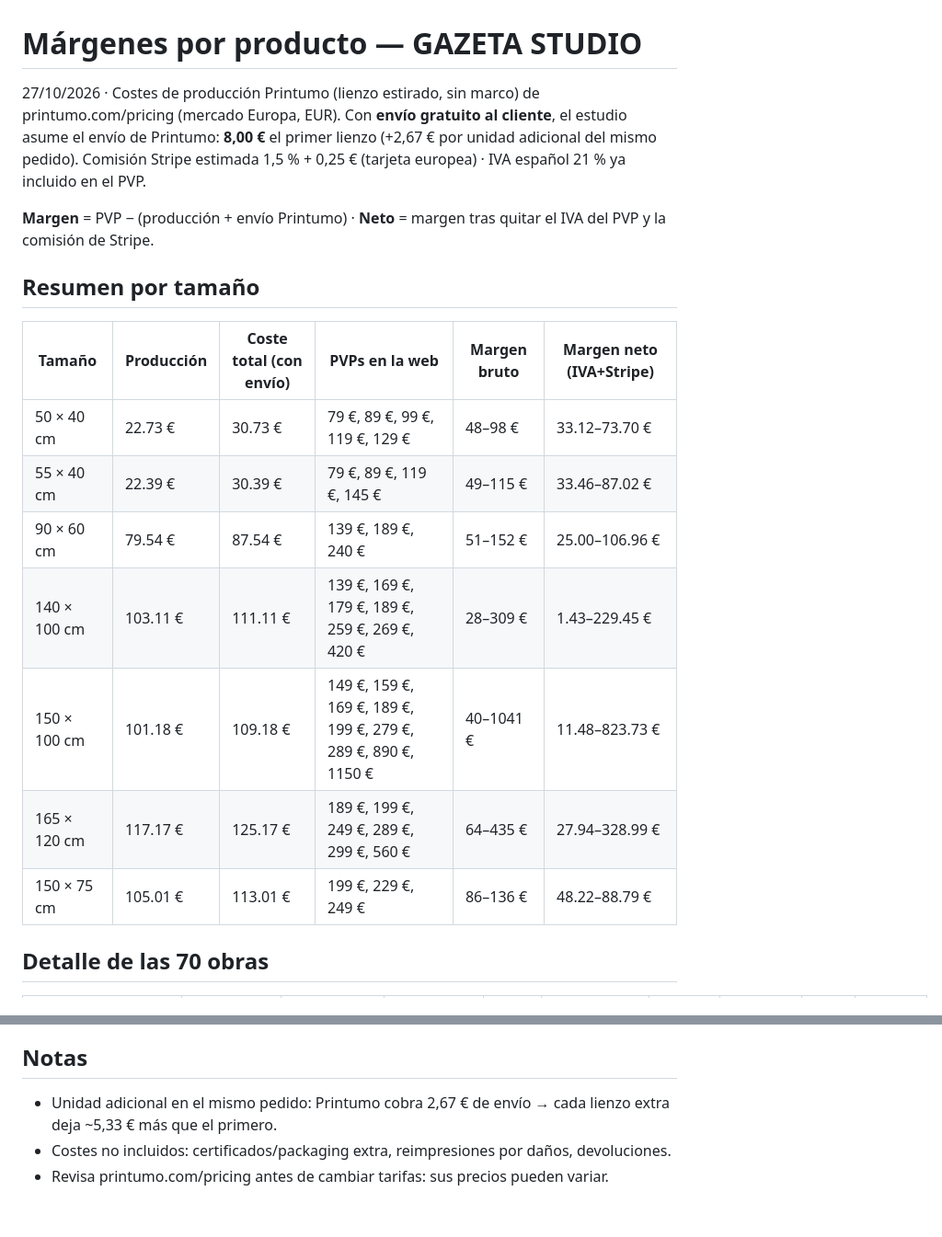
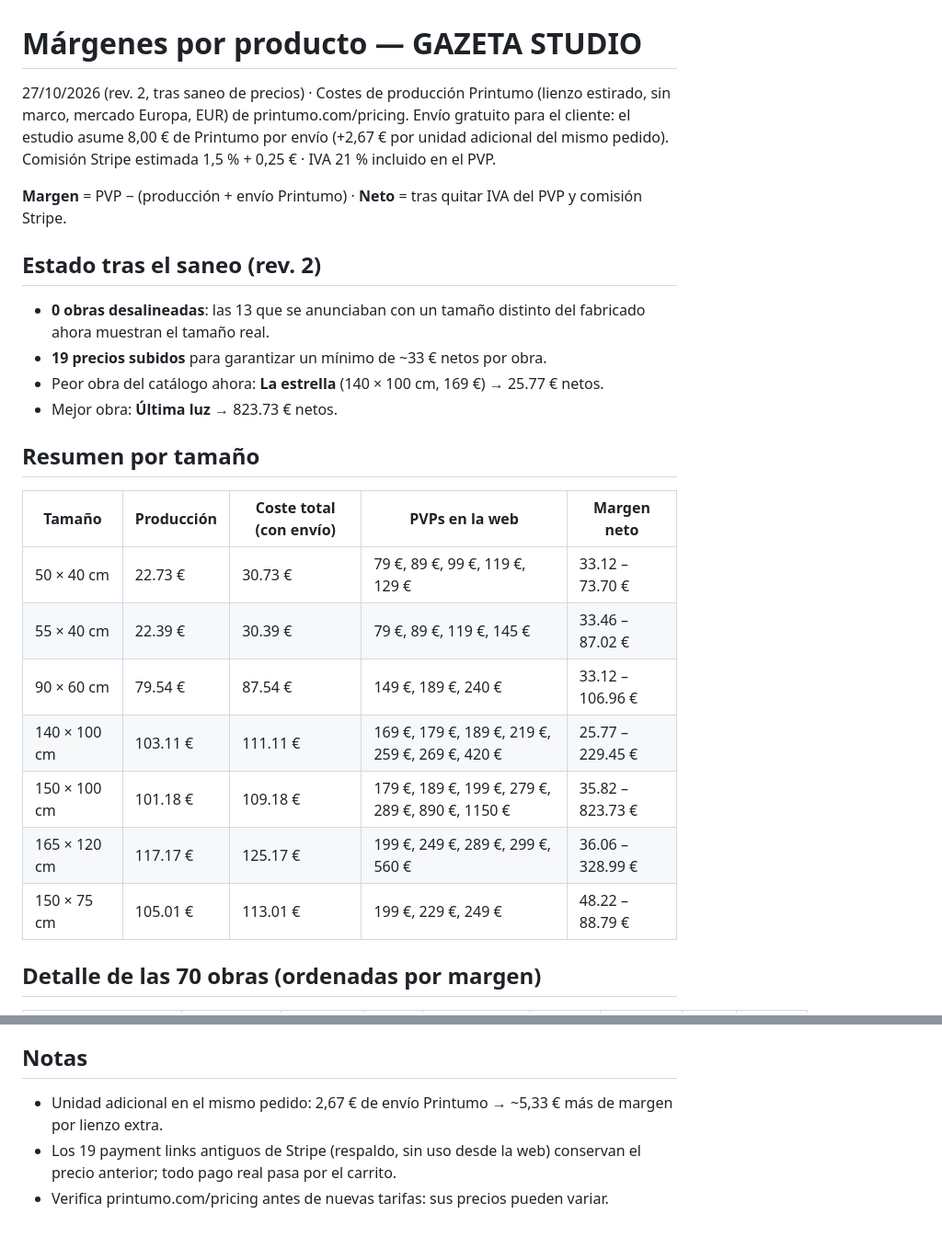
Before and after one commit to gazetastudio-hue/gazeta-studio, a Markdown page: herramientas/margenes-por-producto.md, 2 parts joined by grey strips. Shown at 92% size. GitHub-like rendering.

Commit message:
Informe márgenes rev.2 tras saneo de precios y tamaños

```diff
--- a/herramientas/margenes-por-producto.md
+++ b/herramientas/margenes-por-producto.md
@@ -1,22 +1,28 @@
 # Márgenes por producto — GAZETA STUDIO
 
-27/10/2026 · Costes de producción Printumo (lienzo estirado, sin marco) de printumo.com/pricing (mercado Europa, EUR).
-Con **envío gratuito al cliente**, el estudio asume el envío de Printumo: **8,00 €** el primer lienzo (+2,67 € por unidad adicional del mismo pedido).
-Comisión Stripe estimada 1,5 % + 0,25 € (tarjeta europea) · IVA español 21 % ya incluido en el PVP.
+27/10/2026 (rev. 2, tras saneo de precios) · Costes de producción Printumo (lienzo estirado, sin marco, mercado Europa, EUR) de printumo.com/pricing.
+Envío gratuito para el cliente: el estudio asume 8,00 € de Printumo por envío (+2,67 € por unidad adicional del mismo pedido).
+Comisión Stripe estimada 1,5 % + 0,25 € · IVA 21 % incluido en el PVP.
 
-**Margen** = PVP − (producción + envío Printumo) · **Neto** = margen tras quitar el IVA del PVP y la comisión de Stripe.
+**Margen** = PVP − (producción + envío Printumo) · **Neto** = tras quitar IVA del PVP y comisión Stripe.
+
+## Estado tras el saneo (rev. 2)
+- **0 obras desalineadas**: las 13 que se anunciaban con un tamaño distinto del fabricado ahora muestran el tamaño real.
+- **19 precios subidos** para garantizar un mínimo de ~33 € netos por obra.
+- Peor obra del catálogo ahora: **La estrella** (140 × 100 cm, 169 €) → 25.77 € netos.
+- Mejor obra: **Última luz** → 823.73 € netos.
 
 ## Resumen por tamaño
 
-| Tamaño | Producción | Coste total (con envío) | PVPs en la web | Margen bruto | Margen neto (IVA+Stripe) |
-|---|---|---|---|---|---|
-| 50 × 40 cm | 22.73 € | 30.73 € | 79 €, 89 €, 99 €, 119 €, 129 € | 48–98 € | 33.12–73.70 € |
-| 55 × 40 cm | 22.39 € | 30.39 € | 79 €, 89 €, 119 €, 145 € | 49–115 € | 33.46–87.02 € |
-| 90 × 60 cm | 79.54 € | 87.54 € | 139 €, 189 €, 240 € | 51–152 € | 25.00–106.96 € |
-| 140 × 100 cm | 103.11 € | 111.11 € | 139 €, 169 €, 179 €, 189 €, 259 €, 269 €, 420 € | 28–309 € | 1.43–229.45 € |
-| 150 × 100 cm | 101.18 € | 109.18 € | 149 €, 159 €, 169 €, 189 €, 199 €, 279 €, 289 €, 890 €, 1150 € | 40–1041 € | 11.48–823.73 € |
-| 165 × 120 cm | 117.17 € | 125.17 € | 189 €, 199 €, 249 €, 289 €, 299 €, 560 € | 64–435 € | 27.94–328.99 € |
-| 150 × 75 cm | 105.01 € | 113.01 € | 199 €, 229 €, 249 € | 86–136 € | 48.22–88.79 € |
+| Tamaño | Producción | Coste total (con envío) | PVPs en la web | Margen neto |
+|---|---|---|---|---|
+| 50 × 40 cm | 22.73 € | 30.73 € | 79 €, 89 €, 99 €, 119 €, 129 € | 33.12 – 73.70 € |
+| 55 × 40 cm | 22.39 € | 30.39 € | 79 €, 89 €, 119 €, 145 € | 33.46 – 87.02 € |
+| 90 × 60 cm | 79.54 € | 87.54 € | 149 €, 189 €, 240 € | 33.12 – 106.96 € |
+| 140 × 100 cm | 103.11 € | 111.11 € | 169 €, 179 €, 189 €, 219 €, 259 €, 269 €, 420 € | 25.77 – 229.45 € |
+| 150 × 100 cm | 101.18 € | 109.18 € | 179 €, 189 €, 199 €, 279 €, 289 €, 890 €, 1150 € | 35.82 – 823.73 € |
+| 165 × 120 cm | 117.17 € | 125.17 € | 199 €, 249 €, 289 €, 299 €, 560 € | 36.06 – 328.99 € |
+| 150 × 75 cm | 105.01 € | 113.01 € | 199 €, 229 €, 249 € | 48.22 – 88.79 € |
 
-## Detalle de las 70 obras
+## Detalle de las 70 obras (ordenadas por margen)
 
@@ -120,5 +101,5 @@ La web anuncia un tamaño, pero el `size_id` que llega a Printumo produce otro (
 
 ## Notas
-- Unidad adicional en el mismo pedido: Printumo cobra 2,67 € de envío → cada lienzo extra deja ~5,33 € más que el primero.
-- Costes no incluidos: certificados/packaging extra, reimpresiones por daños, devoluciones.
-- Revisa printumo.com/pricing antes de cambiar tarifas: sus precios pueden variar.
+- Unidad adicional en el mismo pedido: 2,67 € de envío Printumo → ~5,33 € más de margen por lienzo extra.
+- Los 19 payment links antiguos de Stripe (respaldo, sin uso desde la web) conservan el precio anterior; todo pago real pasa por el carrito.
+- Verifica printumo.com/pricing antes de nuevas tarifas: sus precios pueden variar.
```
Also changed, not shown: other parts of herramientas/margenes-por-producto.md (+72 -97 lines).
